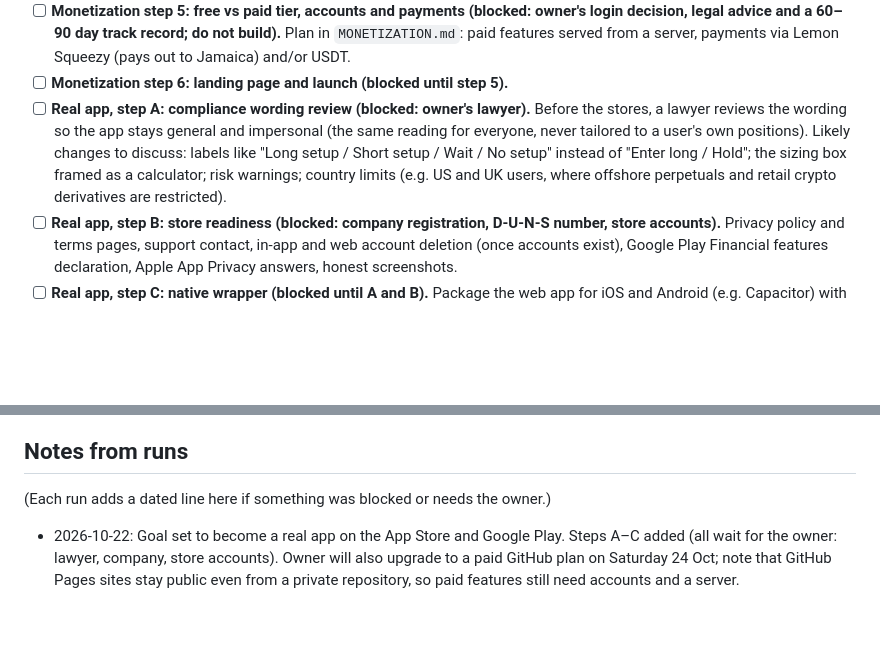
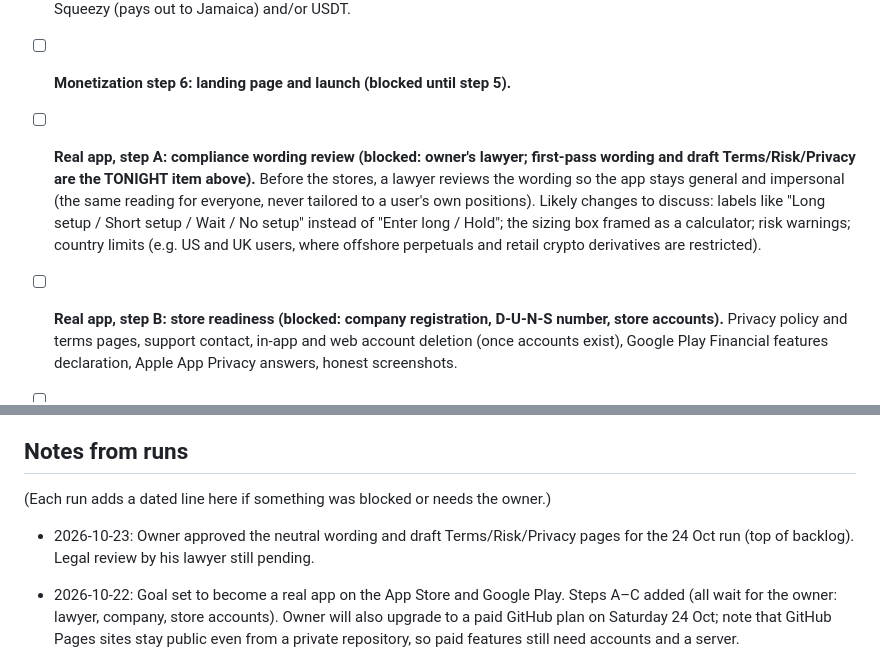
Before and after one commit to 876lab/futures-radar, a Markdown page: ROADMAP.md, 2 parts joined by grey strips. Rendered like a GitHub page; blank space fills up the shorter version.

```diff
--- a/ROADMAP.md
+++ b/ROADMAP.md
@@ -66,7 +84,7 @@ The working plan for nightly improvement runs. Each run picks the **first unchec
 - [ ] **Monetization step 4: exchange referral buttons (blocked: owner's referral codes and a check of each exchange's affiliate terms).** "Trade this on Gate / Binance / Coinbase" on the chart screen with his codes, plus a one-line disclosure that he may earn a commission. Hidden until codes are set.
 - [ ] **Monetization step 5: free vs paid tier, accounts and payments (blocked: owner's login decision, legal advice and a 60–90 day track record; do not build).** Plan in `MONETIZATION.md`: paid features served from a server, payments via Lemon Squeezy (pays out to Jamaica) and/or USDT.
 - [ ] **Monetization step 6: landing page and launch (blocked until step 5).**
-- [ ] **Real app, step A: compliance wording review (blocked: owner's lawyer).** Before the stores, a lawyer reviews the wording so the app stays general and impersonal (the same reading for everyone, never tailored to a user's own positions). Likely changes to discuss: labels like "Long setup / Short setup / Wait / No setup" instead of "Enter long / Hold"; the sizing box framed as a calculator; risk warnings; country limits (e.g. US and UK users, where offshore perpetuals and retail crypto derivatives are restricted).
+- [ ] **Real app, step A: compliance wording review (blocked: owner's lawyer; first-pass wording and draft Terms/Risk/Privacy are the TONIGHT item above).** Before the stores, a lawyer reviews the wording so the app stays general and impersonal (the same reading for everyone, never tailored to a user's own positions). Likely changes to discuss: labels like "Long setup / Short setup / Wait / No setup" instead of "Enter long / Hold"; the sizing box framed as a calculator; risk warnings; country limits (e.g. US and UK users, where offshore perpetuals and retail crypto derivatives are restricted).
 - [ ] **Real app, step B: store readiness (blocked: company registration, D-U-N-S number, store accounts).** Privacy policy and terms pages, support contact, in-app and web account deletion (once accounts exist), Google Play Financial features declaration, Apple App Privacy answers, honest screenshots.
 - [ ] **Real app, step C: native wrapper (blocked until A and B).** Package the web app for iOS and Android (e.g. Capacitor) with native value beyond the website (push alerts, home-screen widget) so it isn't rejected as a repackaged website; subscriptions bought inside the apps go through Apple/Google billing.
 - [ ] **Signal forming vs confirmed (low priority).** Information only: show whether the current candle is still forming. He doesn't trade by candle closes, so keep it subtle.
@@ -88,6 +106,8 @@ The working plan for nightly improvement runs. Each run picks the **first unchec
 
 (Each run adds a dated line here if something was blocked or needs the owner.)
 
+- 2026-10-23: Owner approved the neutral wording and draft Terms/Risk/Privacy pages for the 24 Oct run (top of backlog). Legal review by his lawyer still pending.
+
 - 2026-10-22: Goal set to become a real app on the App Store and Google Play. Steps A–C added (all wait for the owner: lawyer, company, store accounts). Owner will also upgrade to a paid GitHub plan on Saturday 24 Oct; note that GitHub Pages sites stay public even from a private repository, so paid features still need accounts and a server.
 
 - 2026-10-22: Owner approved the **monetization track** (see `MONETIZATION.md`). Steps 1–2 (track record, About/disclaimer) are buildable now; steps 3–6 wait for him.
```
Also changed, not shown: other parts of ROADMAP.md (+18 -0 lines).
